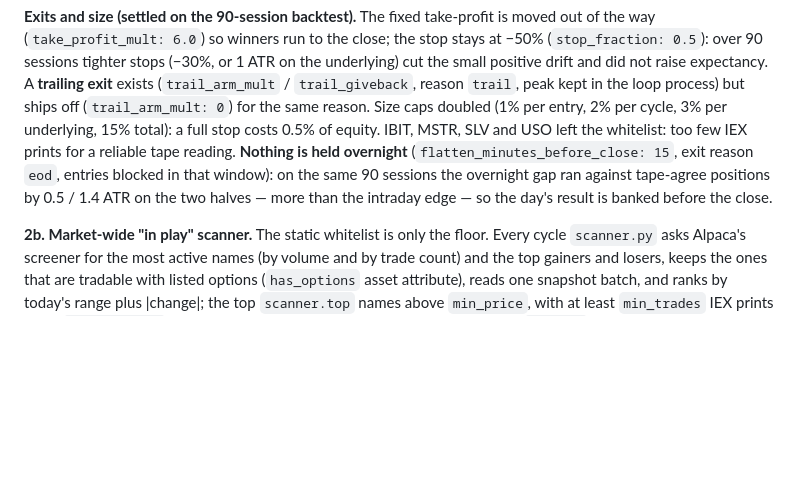
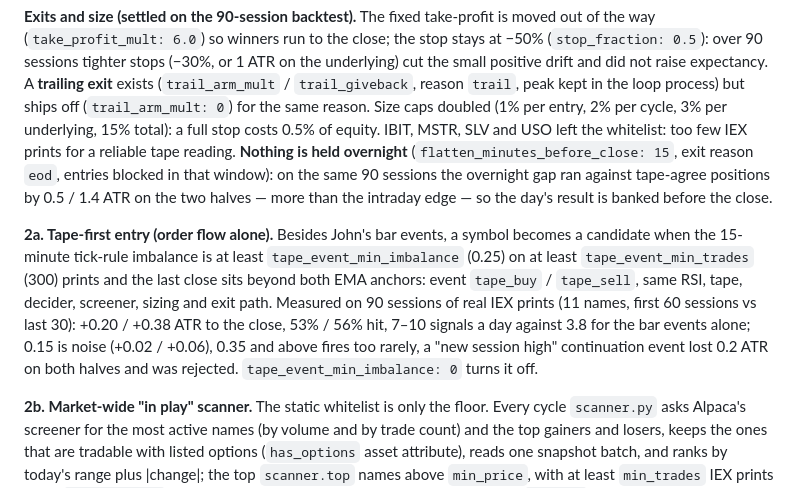
Before and after one commit to VincentTLe/regimepilot-practice, a Markdown page: README.md, the part around the change. Drawn GitHub-style; blank space fills up the shorter version.

Commit message:
README: tape-first entry and the measurements behind it
Co-Authored-By: Claude Fable 5.1 <noreply@anthropic.com>

```diff
--- a/README.md
+++ b/README.md
@@ -341,6 +341,17 @@ USO left the whitelist: too few IEX prints for a reliable tape reading.
 gap ran against tape-agree positions by 0.5 / 1.4 ATR on the two halves — more
 than the intraday edge — so the day's result is banked before the close.
 
+**2a. Tape-first entry (order flow alone).** Besides John's bar events, a
+symbol becomes a candidate when the 15-minute tick-rule imbalance is at least
+`tape_event_min_imbalance` (0.25) on at least `tape_event_min_trades` (300)
+prints and the last close sits beyond both EMA anchors: event `tape_buy` /
+`tape_sell`, same RSI, tape, decider, screener, sizing and exit path. Measured
+on 90 sessions of real IEX prints (11 names, first 60 sessions vs last 30):
++0.20 / +0.38 ATR to the close, 53% / 56% hit, 7–10 signals a day against 3.8
+for the bar events alone; 0.15 is noise (+0.02 / +0.06), 0.35 and above fires
+too rarely, a "new session high" continuation event lost 0.2 ATR on both halves
+and was rejected. `tape_event_min_imbalance: 0` turns it off.
+
 **2b. Market-wide "in play" scanner.** The static whitelist is only the floor.
 Every cycle `scanner.py` asks Alpaca's screener for the most active names (by
 volume and by trade count) and the top gainers and losers, keeps the ones that
```
